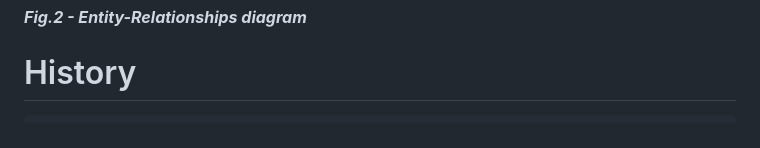
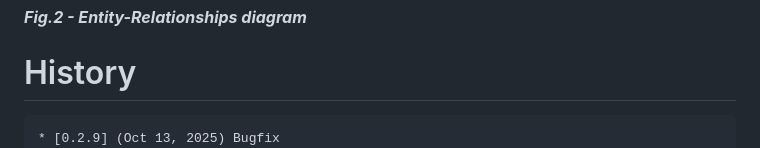
Before and after one commit to gbetorre/convenzioni, a Markdown page: README.md, the part around the change. GitHub-like rendering.

````diff
--- a/README.md
+++ b/README.md
@@ -65,6 +65,7 @@ When will be ready, I will release, package or tag
 # History
 
 ```
+* [0.2.9] (Oct 13, 2025) Bugfix
 * [0.2.8] (Oct 10, 2025) First implementation scheduler
 * [0.2.7] (Oct 09, 2025) Implementation agreement details page
 * [0.2.6] (Oct 08, 2025) Implementation assignment contractors to an agreement: show contractors already bound
````
Also changed, not shown: README.it.md (+1 -0 lines).
